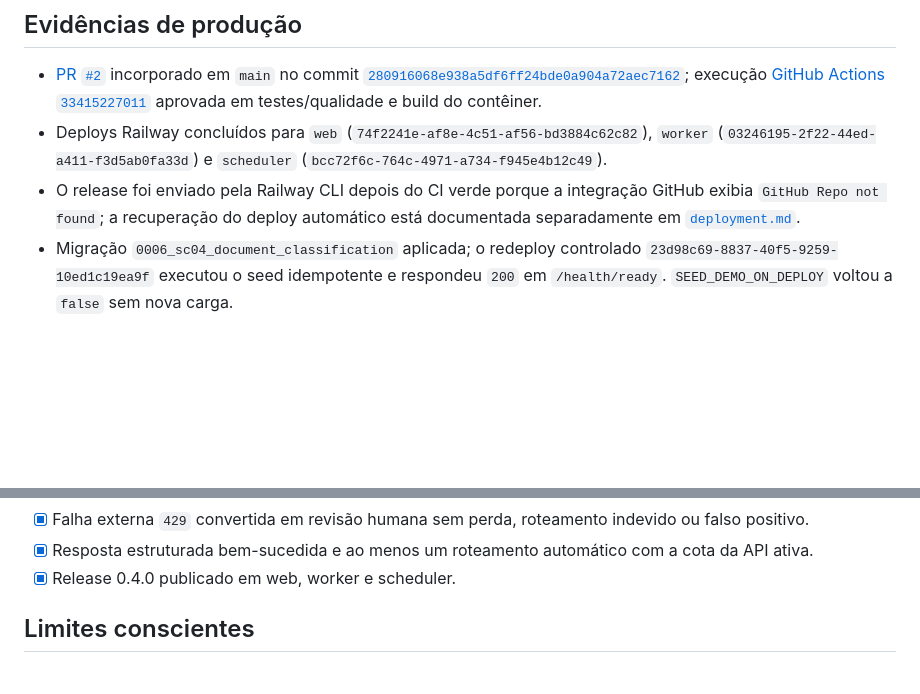
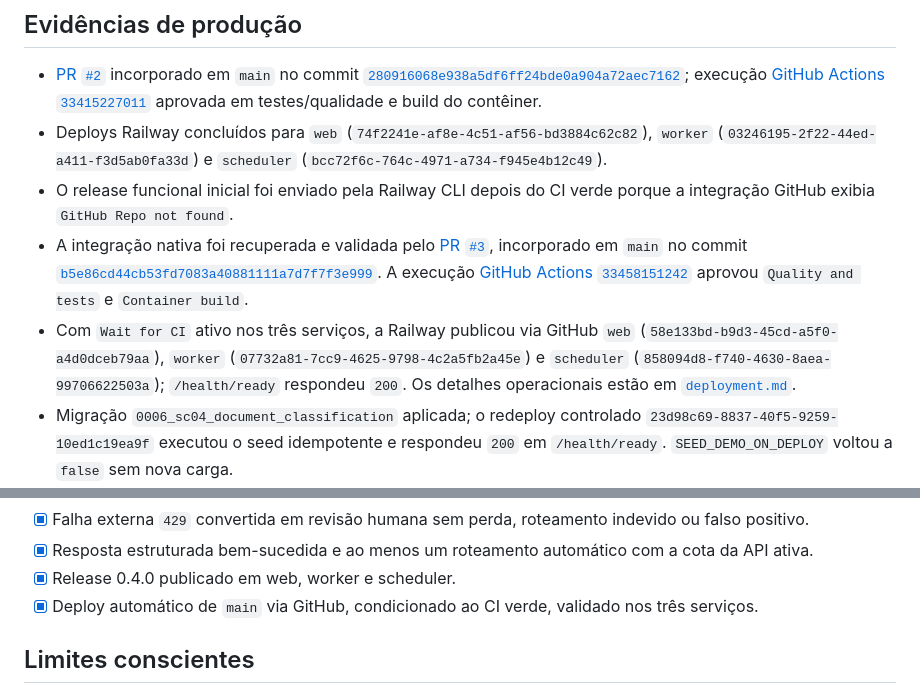
Before and after one commit to Guilherme-Justo/SheepContabil, a Markdown page: docs/day-4.md, 2 parts joined by grey strips. Drawn GitHub-style; blank space fills up the shorter version.

```diff
--- a/docs/day-4.md
+++ b/docs/day-4.md
@@ -124,7 +124,9 @@ Todos os nomes, documentos e conteúdos são fictícios.
 
 - [PR `#2`](https://github.com/Guilherme-Justo/SheepContabil/pull/2) incorporado em `main` no commit [`280916068e938a5df6ff24bde0a904a72aec7162`](https://github.com/Guilherme-Justo/SheepContabil/commit/280916068e938a5df6ff24bde0a904a72aec7162); execução [GitHub Actions `33415227011`](https://github.com/Guilherme-Justo/SheepContabil/actions/runs/33415227011) aprovada em testes/qualidade e build do contêiner.
 - Deploys Railway concluídos para `web` (`74f2241e-af8e-4c51-af56-bd3884c62c82`), `worker` (`03246195-2f22-44ed-a411-f3d5ab0fa33d`) e `scheduler` (`bcc72f6c-764c-4971-a734-f945e4b12c49`).
-- O release foi enviado pela Railway CLI depois do CI verde porque a integração GitHub exibia `GitHub Repo not found`; a recuperação do deploy automático está documentada separadamente em [`deployment.md`](deployment.md#recuperação-do-deploy-automático-após-merge).
+- O release funcional inicial foi enviado pela Railway CLI depois do CI verde porque a integração GitHub exibia `GitHub Repo not found`.
+- A integração nativa foi recuperada e validada pelo [PR `#3`](https://github.com/Guilherme-Justo/SheepContabil/pull/3), incorporado em `main` no commit [`b5e86cd44cb53fd7083a40881111a7d7f7f3e999`](https://github.com/Guilherme-Justo/SheepContabil/commit/b5e86cd44cb53fd7083a40881111a7d7f7f3e999). A execução [GitHub Actions `33458151242`](https://github.com/Guilherme-Justo/SheepContabil/actions/runs/33458151242) aprovou `Quality and tests` e `Container build`.
+- Com `Wait for CI` ativo nos três serviços, a Railway publicou via GitHub `web` (`58e133bd-b9d3-45cd-a5f0-a4d0dceb79aa`), `worker` (`07732a81-7cc9-4625-9798-4c2a5fb2a45e`) e `scheduler` (`858094d8-f740-4630-8aea-99706622503a`); `/health/ready` respondeu `200`. Os detalhes operacionais estão em [`deployment.md`](deployment.md#recuperação-do-deploy-automático-após-merge).
 - Migração `0006_sc04_document_classification` aplicada; o redeploy controlado `23d98c69-8837-40f5-9259-10ed1c19ea9f` executou o seed idempotente e respondeu `200` em `/health/ready`. `SEED_DEMO_ON_DEPLOY` voltou a `false` sem nova carga.
 - O pulso cron publicou uma única execução diária, `50dbb2a5-2f0a-48d1-9fbe-e667cb54eca5`, e preservou a competência já registrada do SC-20.
 - O worker recebeu 5 anexos, registrou 1 duplicidade, processou os 4 conteúdos novos e terminou com 0 falhas de aplicação. O painel do bucket privado indicou aproximadamente 32,8 KB.
@@ -154,6 +156,7 @@ Todos os nomes, documentos e conteúdos são fictícios.
 - [x] Falha externa `429` convertida em revisão humana sem perda, roteamento indevido ou falso positivo.
 - [x] Resposta estruturada bem-sucedida e ao menos um roteamento automático com a cota da API ativa.
 - [x] Release 0.4.0 publicado em web, worker e scheduler.
+- [x] Deploy automático de `main` via GitHub, condicionado ao CI verde, validado nos três serviços.
 
 ## Limites conscientes
 
```
Also changed, not shown: README.md (+2 -0 lines), docs/deployment.md (+6 -9 lines).
